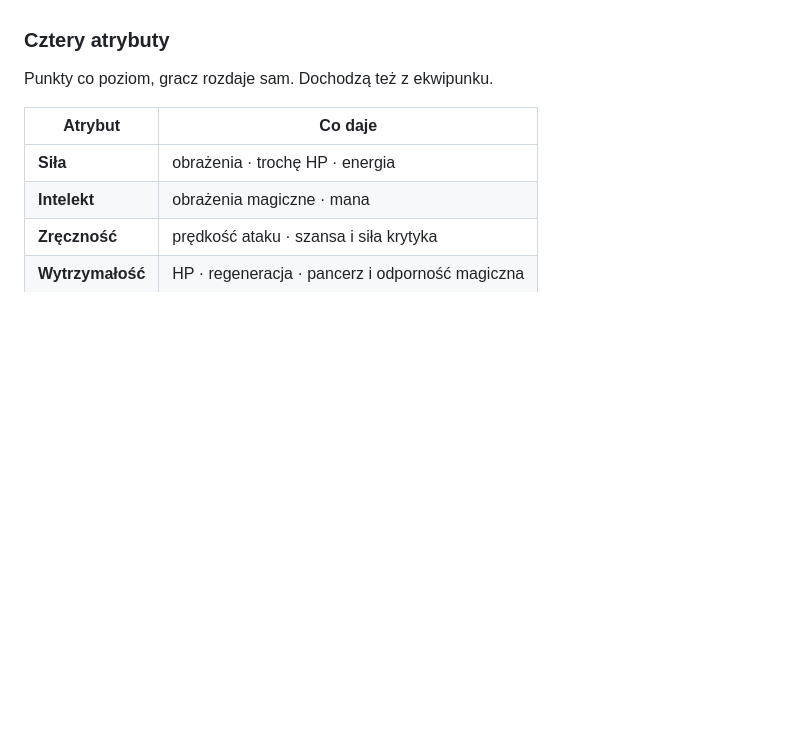
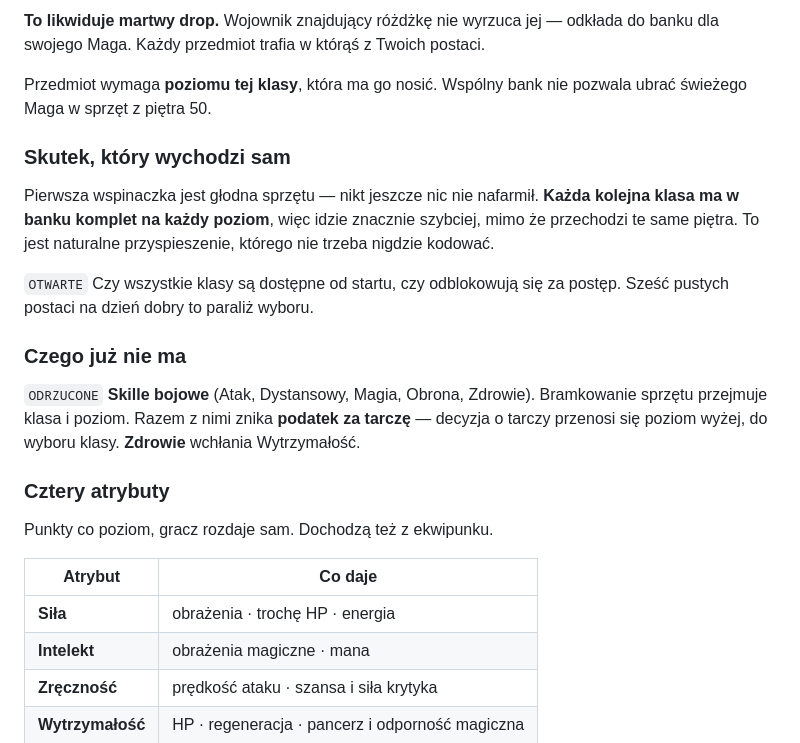
Before and after one commit to Mocne-Studio/RaidFolk_Idle, a Markdown page: RAIDFOLK_IDLE_DESIGN.md, the part around one of its changes. GitHub-like rendering; blank space fills up the shorter version.

```diff
--- a/RAIDFOLK_IDLE_DESIGN.md
+++ b/RAIDFOLK_IDLE_DESIGN.md
@@ -136,3 +187,23 @@ Klasa daje też graczowi **pierwszą decyzję w grze**, której po usunięciu kl
+**To likwiduje martwy drop.** Wojownik znajdujący różdżkę nie wyrzuca jej — odkłada
+do banku dla swojego Maga. Każdy przedmiot trafia w którąś z Twoich postaci.
+
+Przedmiot wymaga **poziomu tej klasy**, która ma go nosić. Wspólny bank nie pozwala
+ubrać świeżego Maga w sprzęt z piętra 50.
+
+### Skutek, który wychodzi sam
+
+Pierwsza wspinaczka jest głodna sprzętu — nikt jeszcze nic nie nafarmił. **Każda kolejna
+klasa ma w banku komplet na każdy poziom**, więc idzie znacznie szybciej, mimo że przechodzi
+te same piętra. To jest naturalne przyspieszenie, którego nie trzeba nigdzie kodować.
+
+`OTWARTE` Czy wszystkie klasy są dostępne od startu, czy odblokowują się za postęp.
+Sześć pustych postaci na dzień dobry to paraliż wyboru.
+
+### Czego już nie ma
+
+`ODRZUCONE` **Skille bojowe** (Atak, Dystansowy, Magia, Obrona, Zdrowie). Bramkowanie
+sprzętu przejmuje klasa i poziom. Razem z nimi znika **podatek za tarczę** — decyzja
+o tarczy przenosi się poziom wyżej, do wyboru klasy. **Zdrowie** wchłania Wytrzymałość.
 
 ### Cztery atrybuty
 
```
Also changed, not shown: other parts of RAIDFOLK_IDLE_DESIGN.md (+63 -12 lines).
